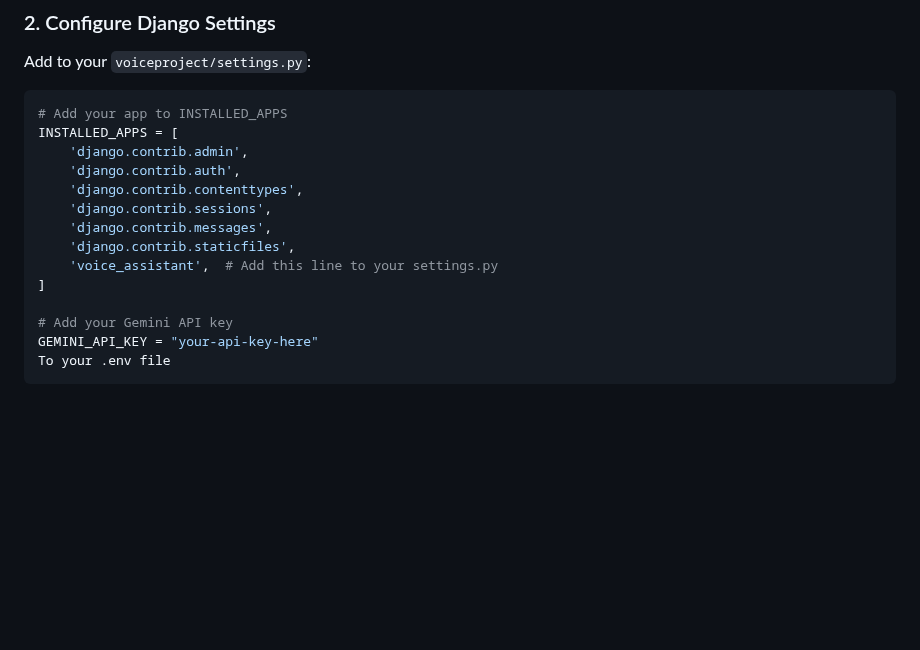
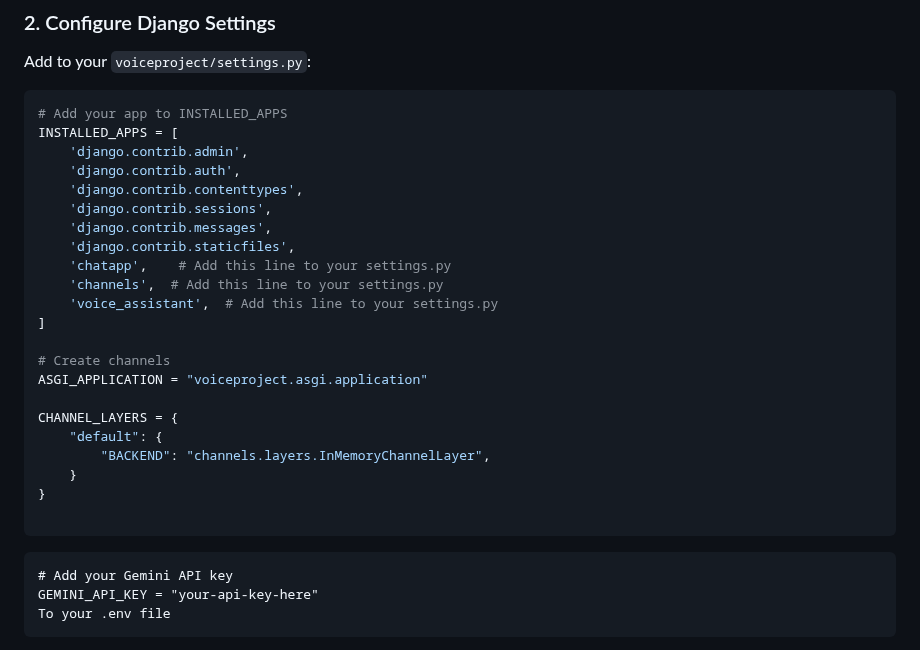
Before and after one commit to viswalegend27/RealTime-Voice-Assistent-Using-Python, a Markdown page: README.md, the part around the change. Rendered like a GitHub page; blank space fills up the shorter version.

````diff
--- a/README.md
+++ b/README.md
@@ -81,9 +81,23 @@ INSTALLED_APPS = [
     'django.contrib.sessions',
     'django.contrib.messages',
     'django.contrib.staticfiles',
+    'chatapp',    # Add this line to your settings.py
+    'channels',  # Add this line to your settings.py
     'voice_assistant',  # Add this line to your settings.py
 ]
 
+# Create channels
+ASGI_APPLICATION = "voiceproject.asgi.application"
+
+CHANNEL_LAYERS = {
+    "default": {
+        "BACKEND": "channels.layers.InMemoryChannelLayer",
+    }
+}
+
+```
+
+```
 # Add your Gemini API key
 GEMINI_API_KEY = "your-api-key-here"
 To your .env file
````
